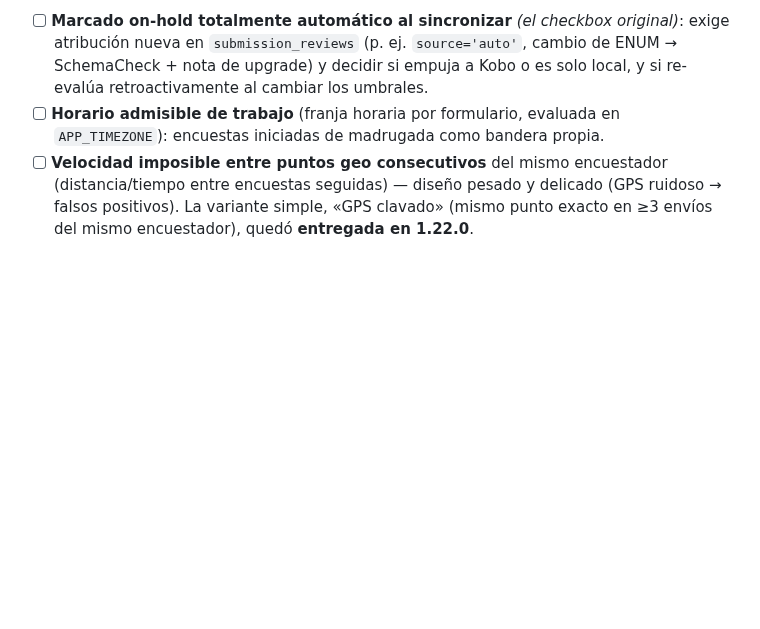
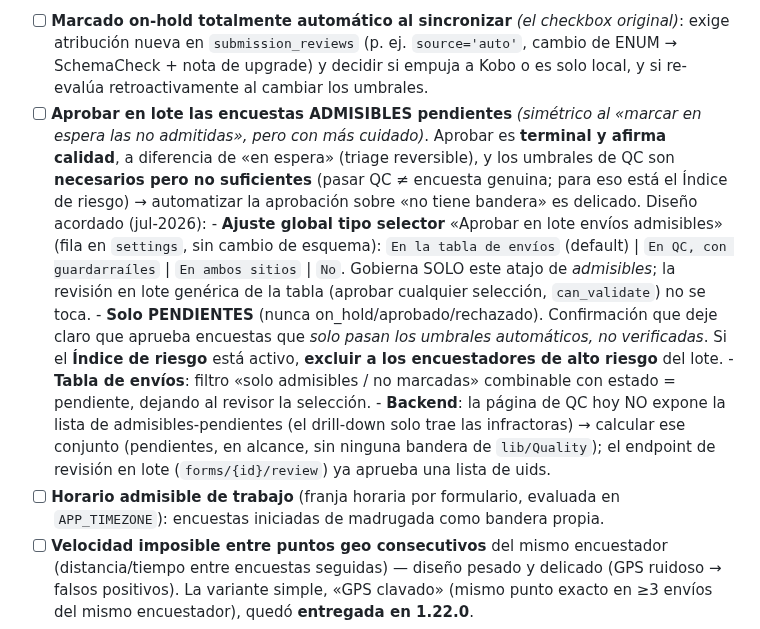
Before and after one commit to cubakumori/kobomanager, a Markdown page: ROADMAP.md, the part around the change. Rendered like a GitHub page; blank space fills up the shorter version.

Commit message:
docs(roadmap): aprobar en lote las admisibles pendientes (selector + guardarraíles)
Anota el hito propuesto (sesión futura): ajuste global tipo selector (tabla de
envíos / QC con guardarraíles / ambos / no), solo pendientes, confirmación
honesta, excluir alto riesgo si el índice está activo; backend calcula el
conjunto admisibles-pendientes (el review batch ya existe).

```diff
--- a/ROADMAP.md
+++ b/ROADMAP.md
@@ -27,6 +27,27 @@ registra en [`CHANGELOG.md`](./CHANGELOG.md).
       exige atribución nueva en `submission_reviews` (p. ej. `source='auto'`, cambio de
       ENUM → SchemaCheck + nota de upgrade) y decidir si empuja a Kobo o es solo local,
       y si re-evalúa retroactivamente al cambiar los umbrales.
+- [ ] **Aprobar en lote las encuestas ADMISIBLES pendientes** *(simétrico al «marcar en
+      espera las no admitidas», pero con más cuidado)*. Aprobar es **terminal y afirma
+      calidad**, a diferencia de «en espera» (triage reversible), y los umbrales de QC son
+      **necesarios pero no suficientes** (pasar QC ≠ encuesta genuina; para eso está el
+      Índice de riesgo) → automatizar la aprobación sobre «no tiene bandera» es delicado.
+      Diseño acordado (jul-2026):
+      - **Ajuste global tipo selector** «Aprobar en lote envíos admisibles» (fila en
+        `settings`, sin cambio de esquema): `En la tabla de envíos` (default) | `En QC, con
+        guardarraíles` | `En ambos sitios` | `No`. Gobierna SOLO este atajo de *admisibles*;
+        la revisión en lote genérica de la tabla (aprobar cualquier selección, `can_validate`)
+        no se toca.
+      - **Solo PENDIENTES** (nunca on_hold/aprobado/rechazado). Confirmación que deje claro
+        que aprueba encuestas que *solo pasan los umbrales automáticos, no verificadas*. Si el
+        **Índice de riesgo** está activo, **excluir a los encuestadores de alto riesgo** del
+        lote.
+      - **Tabla de envíos**: filtro «solo admisibles / no marcadas» combinable con estado =
+        pendiente, dejando al revisor la selección.
+      - **Backend**: la página de QC hoy NO expone la lista de admisibles-pendientes (el
+        drill-down solo trae las infractoras) → calcular ese conjunto (pendientes, en alcance,
+        sin ninguna bandera de `lib/Quality`); el endpoint de revisión en lote
+        (`forms/{id}/review`) ya aprueba una lista de uids.
 - [ ] **Horario admisible de trabajo** (franja horaria por formulario, evaluada en
       `APP_TIMEZONE`): encuestas iniciadas de madrugada como bandera propia.
 - [ ] **Velocidad imposible entre puntos geo consecutivos** del mismo encuestador
```
